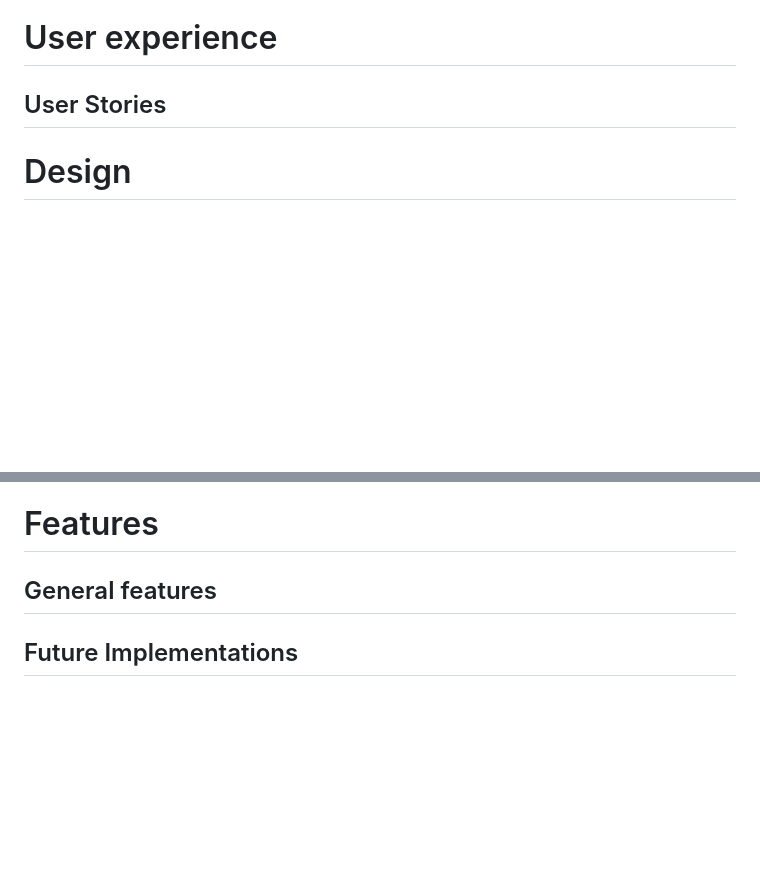
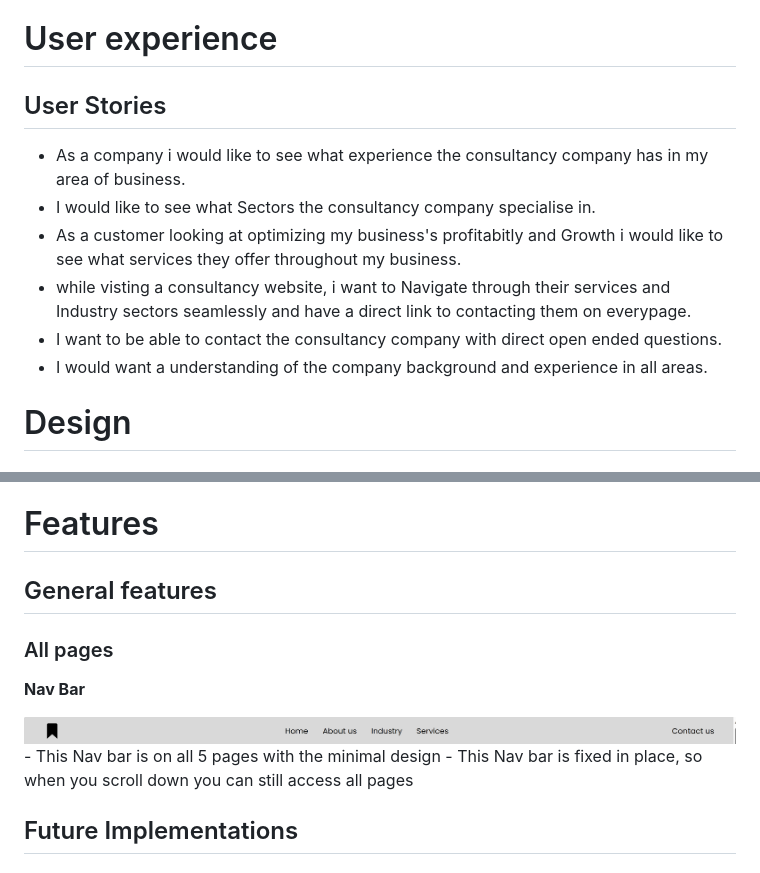
Before and after one commit to samanthamoss87/Project-1, a Markdown page: README.md, 2 parts joined by grey strips. Rendered like a GitHub page; pictures changed too: img/readmeImg/Navbar.png (added); blank space fills up the shorter version.

Commit message:
Nav bar fixed and readme updated

```diff
--- a/README.md
+++ b/README.md
@@ -30,9 +30,15 @@
     - [Acknowledment](#acknowledment)
 
 # User experience
-
 ## User Stories
 <!-- add your stories - how your user will feel about the site -->
+- As a company i would like to see what experience the consultancy company has in my area of business.
+- I would like to see what Sectors the consultancy company specialise in.
+- As a customer looking at optimizing my business's profitabitly and Growth i would like to see what services they offer throughout my business.
+- while visting a consultancy website, i want to Navigate through their services and Industry sectors seamlessly and have a direct link to contacting them on everypage.
+- I want to be able to contact the consultancy company with direct open ended questions.
+- I would want a understanding of the company background and experience in all areas.
+
 # Design
 ## Colour Scheme
 <div align="center">
@@ -62,6 +68,14 @@
 
 # Features
 ## General features
+### All pages
+**Nav Bar**
+<div align="center">
+    <img src="./img/readmeImg/Navbar.png" alt="Nav bar">
+</div>
+- This Nav bar is on all 5 pages with the minimal design
+- This Nav bar is fixed in place, so when you scroll down you can still access all pages
+
 ## Future Implementations
 ## Accessbility
 
```
Also changed, not shown: img/readmeImg/footer.png (added), 1 other file.
